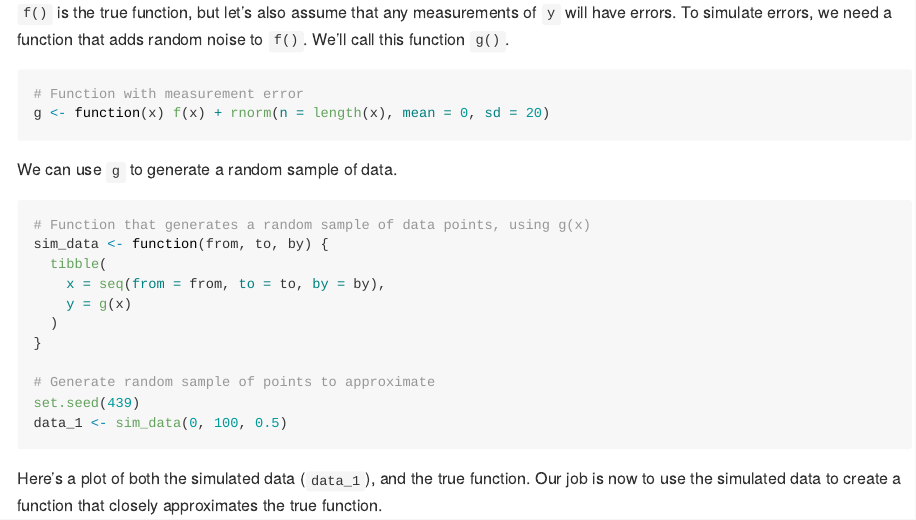
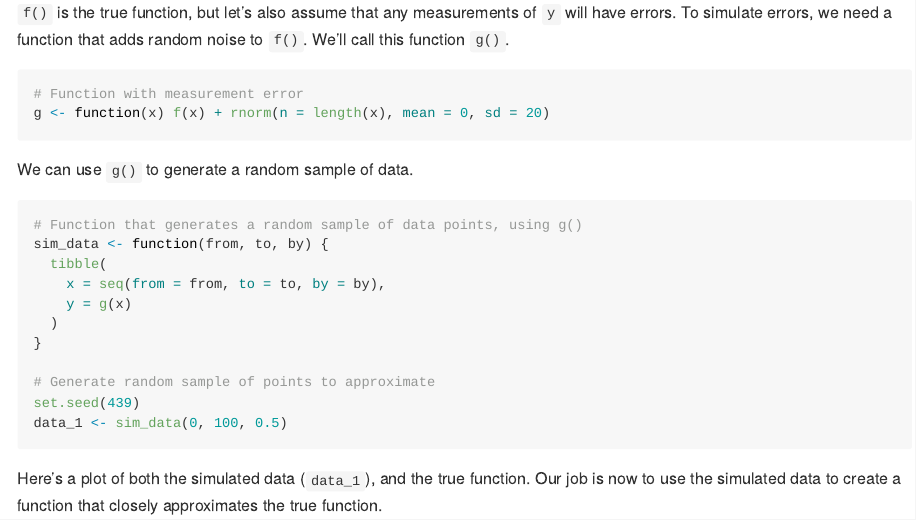
Before and after one commit to dcl-2019-04/curriculum, an R Markdown document (units/model-eval.Rmd): the page in a window 1100 px wide, from 800 px down. The pictures show the output file docs/model-eval.md that the author committed with the source, drawn offline in the style of GitHub.

Commit message:
Update for week 9

````diff
--- a/units/model-eval.Rmd
+++ b/units/model-eval.Rmd
@@ -39,10 +39,10 @@ f <- function(x) x + 50 * sin((pi / 50) * x)
 g <- function(x) f(x) + rnorm(n = length(x), mean = 0, sd = 20)
 ```
 
-We can use `g` to generate a random sample of data.
+We can use `g()` to generate a random sample of data.
 
 ```{r}
-# Function that generates a random sample of data points, using g(x)
+# Function that generates a random sample of data points, using g()
 sim_data <- function(from, to, by) {
   tibble(
     x = seq(from = from, to = to, by = by),
--- a/units/model-eval.yml
+++ b/units/model-eval.yml
@@ -20,9 +20,9 @@
   the true function, but let’s also assume that any measurements\nof `y` will have
   errors. To simulate errors, we need a function that\nadds random noise to `f()`.
   We’ll call this function `g()`.\n\n``` r\n# Function with measurement error\ng <-
-  function(x) f(x) + rnorm(n = length(x), mean = 0, sd = 20)\n```\n\nWe can use `g`
+  function(x) f(x) + rnorm(n = length(x), mean = 0, sd = 20)\n```\n\nWe can use `g()`
   to generate a random sample of data.\n\n``` r\n# Function that generates a random
-  sample of data points, using g(x)\nsim_data <- function(from, to, by) {\n  tibble(\n
+  sample of data points, using g()\nsim_data <- function(from, to, by) {\n  tibble(\n
   \   x = seq(from = from, to = to, by = by),\n    y = g(x)\n  )\n}\n\n# Generate
   random sample of points to approximate\nset.seed(439)\ndata_1 <- sim_data(0, 100,
   0.5)\n```\n\nHere’s a plot of both the simulated data (`data_1`), and the true\nfunction.
````
Also changed, not shown: docs/model-eval.md, 2 other files.
